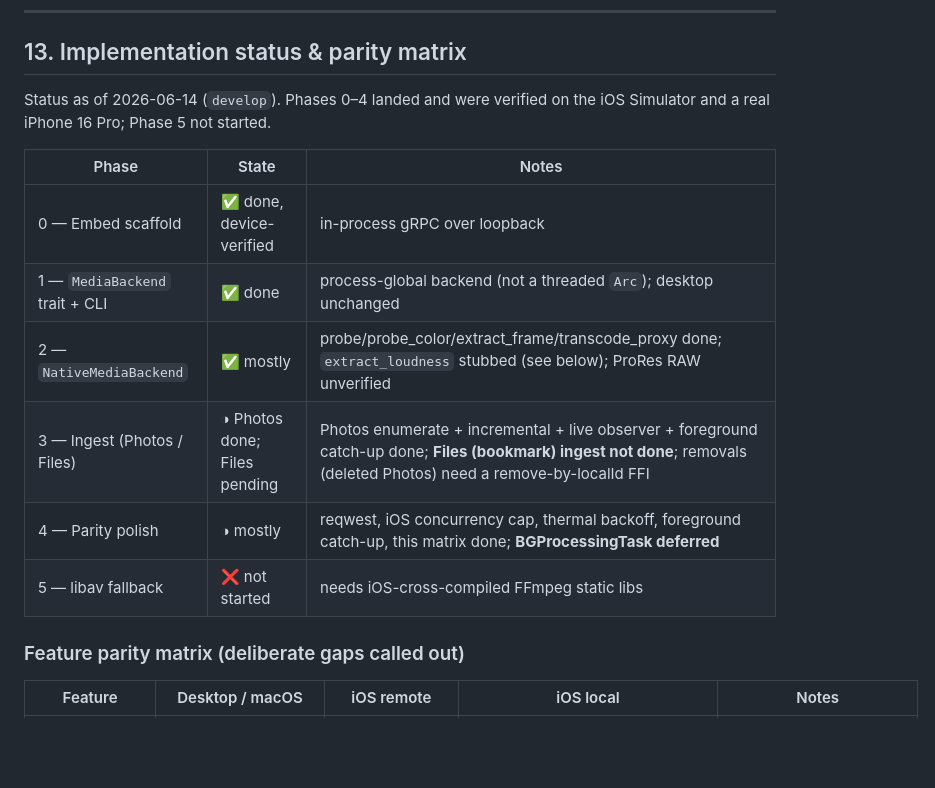
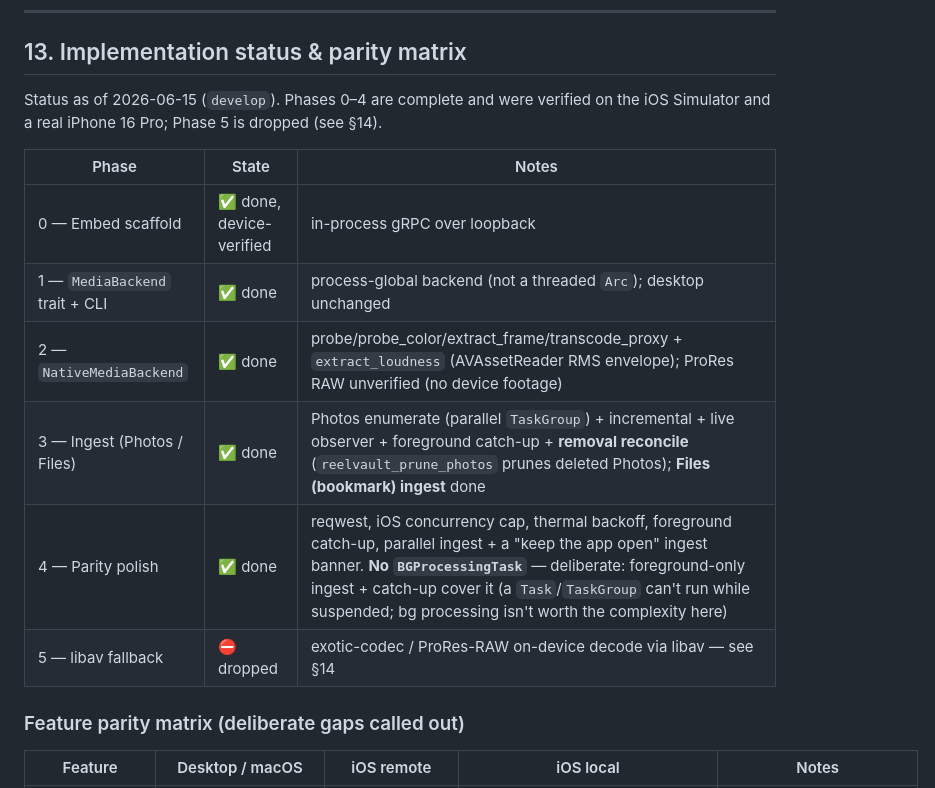
Before and after one commit to brianm998/ReelVault, a Markdown page: docs/IOS_CORE_PORT.md, the part around one of its changes. GitHub-like rendering; blank space fills up the shorter version.

```diff
--- a/docs/IOS_CORE_PORT.md
+++ b/docs/IOS_CORE_PORT.md
@@ -875,17 +875,17 @@ Symbols are current; line numbers drift — re-grep the symbol before editing.
 
 ## 13. Implementation status & parity matrix
 
-Status as of 2026-06-14 (`develop`). Phases 0–4 landed and were verified on the
-iOS Simulator and a real iPhone 16 Pro; Phase 5 not started.
+Status as of 2026-06-15 (`develop`). Phases 0–4 are complete and were verified on
+the iOS Simulator and a real iPhone 16 Pro; Phase 5 is dropped (see §14).
 
 | Phase | State | Notes |
 |---|---|---|
 | 0 — Embed scaffold | ✅ done, device-verified | in-process gRPC over loopback |
 | 1 — `MediaBackend` trait + CLI | ✅ done | process-global backend (not a threaded `Arc`); desktop unchanged |
-| 2 — `NativeMediaBackend` | ✅ mostly | probe/probe_color/extract_frame/transcode_proxy done; `extract_loudness` stubbed (see below); ProRes RAW unverified |
-| 3 — Ingest (Photos / Files) | ◑ Photos done; Files pending | Photos enumerate + incremental + live observer + foreground catch-up done; **Files (bookmark) ingest not done**; removals (deleted Photos) need a remove-by-localId FFI |
-| 4 — Parity polish | ◑ mostly | reqwest, iOS concurrency cap, thermal backoff, foreground catch-up, this matrix done; **BGProcessingTask deferred** |
-| 5 — libav fallback | ❌ not started | needs iOS-cross-compiled FFmpeg static libs |
+| 2 — `NativeMediaBackend` | ✅ done | probe/probe_color/extract_frame/transcode_proxy + `extract_loudness` (AVAssetReader RMS envelope); ProRes RAW unverified (no device footage) |
+| 3 — Ingest (Photos / Files) | ✅ done | Photos enumerate (parallel `TaskGroup`) + incremental + live observer + foreground catch-up + **removal reconcile** (`reelvault_prune_photos` prunes deleted Photos); **Files (bookmark) ingest** done |
+| 4 — Parity polish | ✅ done | reqwest, iOS concurrency cap, thermal backoff, foreground catch-up, parallel ingest + a "keep the app open" ingest banner. **No `BGProcessingTask`** — deliberate: foreground-only ingest + catch-up cover it (a `Task`/`TaskGroup` can't run while suspended; bg processing isn't worth the complexity here) |
+| 5 — libav fallback | ⛔ dropped | exotic-codec / ProRes-RAW on-device decode via libav — see §14 |
 
 ### Feature parity matrix (deliberate gaps called out)
 
```
Also changed, not shown: other parts of docs/IOS_CORE_PORT.md (+22 -39 lines).
